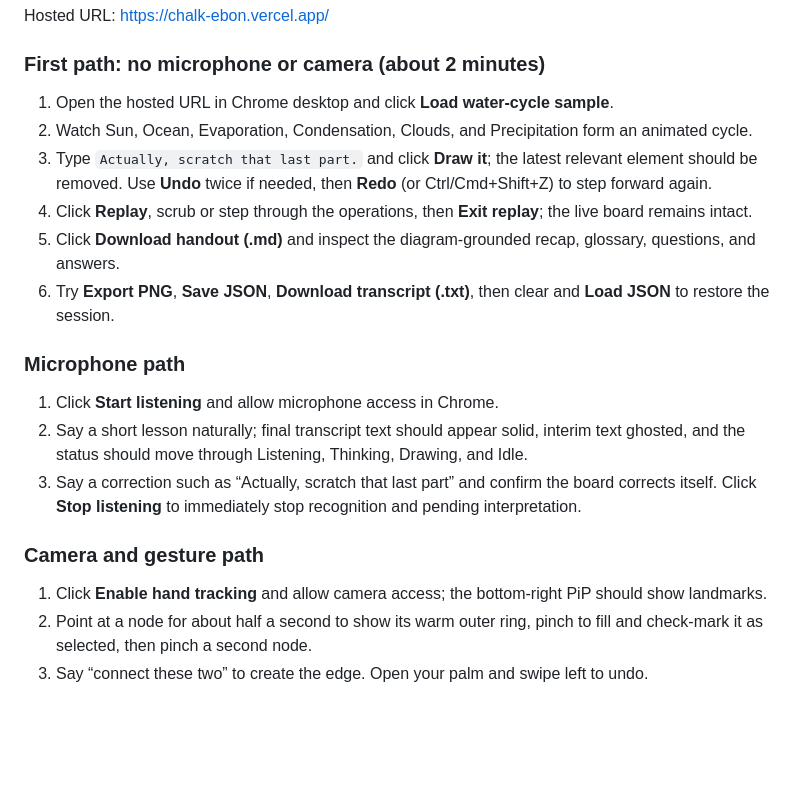
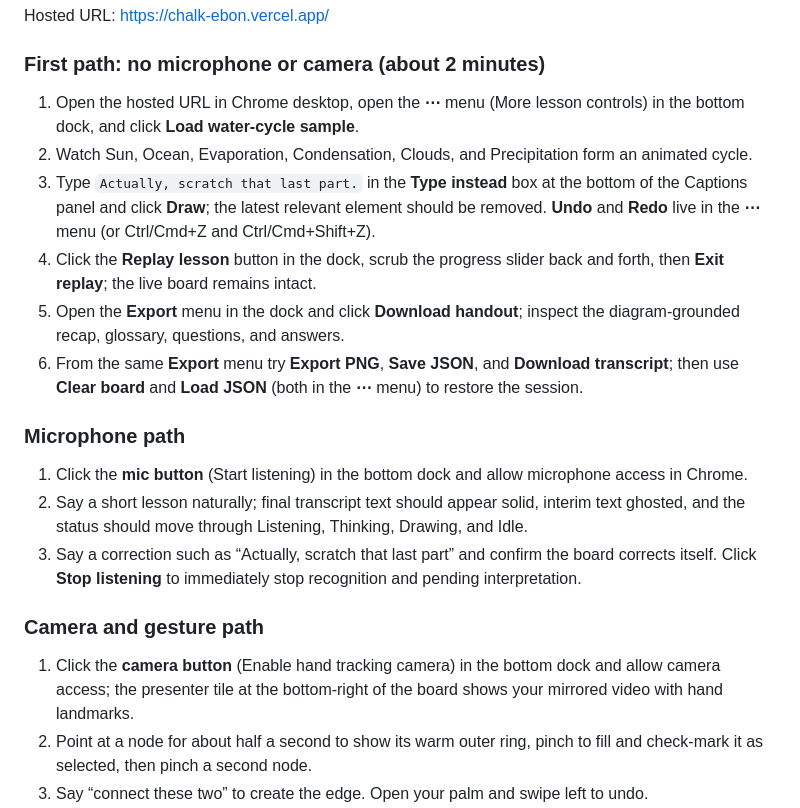
Before and after one commit to PRIEST099/chalk, a Markdown page: README.md, the part around one of its changes. GitHub-like rendering; blank space fills up the shorter version.

```diff
--- a/README.md
+++ b/README.md
@@ -106,22 +106,22 @@ Hosted URL: <https://chalk-ebon.vercel.app/>
 
 ### First path: no microphone or camera (about 2 minutes)
 
-1. Open the hosted URL in Chrome desktop and click **Load water-cycle sample**.
+1. Open the hosted URL in Chrome desktop, open the **⋯** menu (More lesson controls) in the bottom dock, and click **Load water-cycle sample**.
 2. Watch Sun, Ocean, Evaporation, Condensation, Clouds, and Precipitation form an animated cycle.
-3. Type `Actually, scratch that last part.` and click **Draw it**; the latest relevant element should be removed. Use **Undo** twice if needed, then **Redo** (or Ctrl/Cmd+Shift+Z) to step forward again.
-4. Click **Replay**, scrub or step through the operations, then **Exit replay**; the live board remains intact.
-5. Click **Download handout (.md)** and inspect the diagram-grounded recap, glossary, questions, and answers.
-6. Try **Export PNG**, **Save JSON**, **Download transcript (.txt)**, then clear and **Load JSON** to restore the session.
+3. Type `Actually, scratch that last part.` in the **Type instead** box at the bottom of the Captions panel and click **Draw**; the latest relevant element should be removed. **Undo** and **Redo** live in the **⋯** menu (or Ctrl/Cmd+Z and Ctrl/Cmd+Shift+Z).
+4. Click the **Replay lesson** button in the dock, scrub the progress slider back and forth, then **Exit replay**; the live board remains intact.
+5. Open the **Export** menu in the dock and click **Download handout**; inspect the diagram-grounded recap, glossary, questions, and answers.
+6. From the same **Export** menu try **Export PNG**, **Save JSON**, and **Download transcript**; then use **Clear board** and **Load JSON** (both in the **⋯** menu) to restore the session.
 
 ### Microphone path
 
-1. Click **Start listening** and allow microphone access in Chrome.
+1. Click the **mic button** (Start listening) in the bottom dock and allow microphone access in Chrome.
 2. Say a short lesson naturally; final transcript text should appear solid, interim text ghosted, and the status should move through Listening, Thinking, Drawing, and Idle.
 3. Say a correction such as “Actually, scratch that last part” and confirm the board corrects itself. Click **Stop listening** to immediately stop recognition and pending interpretation.
 
 ### Camera and gesture path
 
-1. Click **Enable hand tracking** and allow camera access; the bottom-right PiP should show landmarks.
+1. Click the **camera button** (Enable hand tracking camera) in the bottom dock and allow camera access; the presenter tile at the bottom-right of the board shows your mirrored video with hand landmarks.
 2. Point at a node for about half a second to show its warm outer ring, pinch to fill and check-mark it as selected, then pinch a second node.
 3. Say “connect these two” to create the edge. Open your palm and swipe left to undo.
 4. Deny camera access to confirm the friendly fallback; mouse hover, click selection, and Ctrl/Cmd+Z remain fully usable.
```
Also changed, not shown: other parts of README.md (+4 -4 lines), DEVLOG.md (+3 -0 lines).
